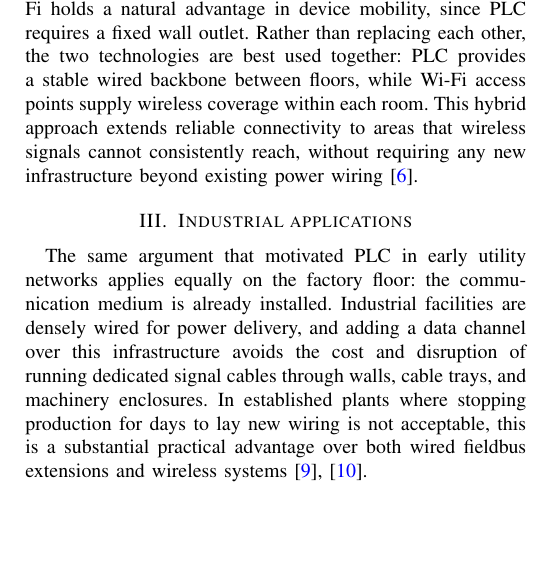
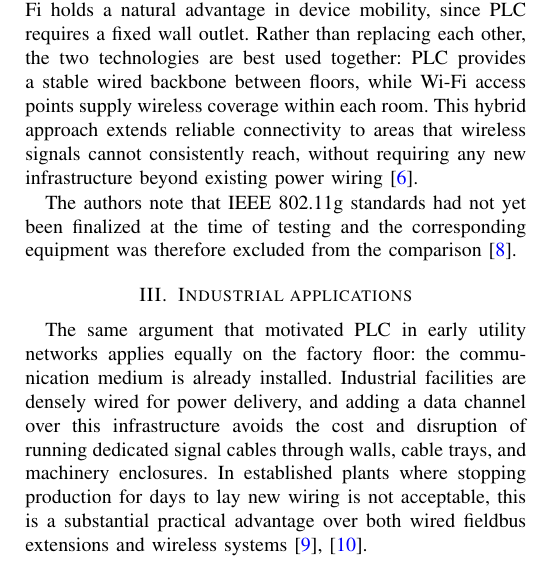
Before and after one commit to eggcitedraccoon/SS2026_HWE_Lab_B2, a LaTeX paper (seminar/main.tex, which reads seminar/src/02_home_application.tex): part of one column of page 4 of 6, cut so that both start at the same text, the shorter picture padded with empty space. Compiled offline with pdfLaTeX.

Commit message:
Update 02_home_application.tex

```diff
--- a/seminar/src/02_home_application.tex
+++ b/seminar/src/02_home_application.tex
@@ -134,3 +134,9 @@ room. This hybrid approach extends reliable connectivity
 to areas that wireless signals cannot consistently reach,
 without requiring any new infrastructure beyond existing
 power wiring~\cite{Galli2011GridSmartGridApplications}.
+
+
+The authors note that IEEE~802.11g standards had not
+yet been finalized at the time of testing and the
+corresponding equipment was therefore excluded from
+the comparison~\cite{Lin2003WirelessPLCComparison}.
```
